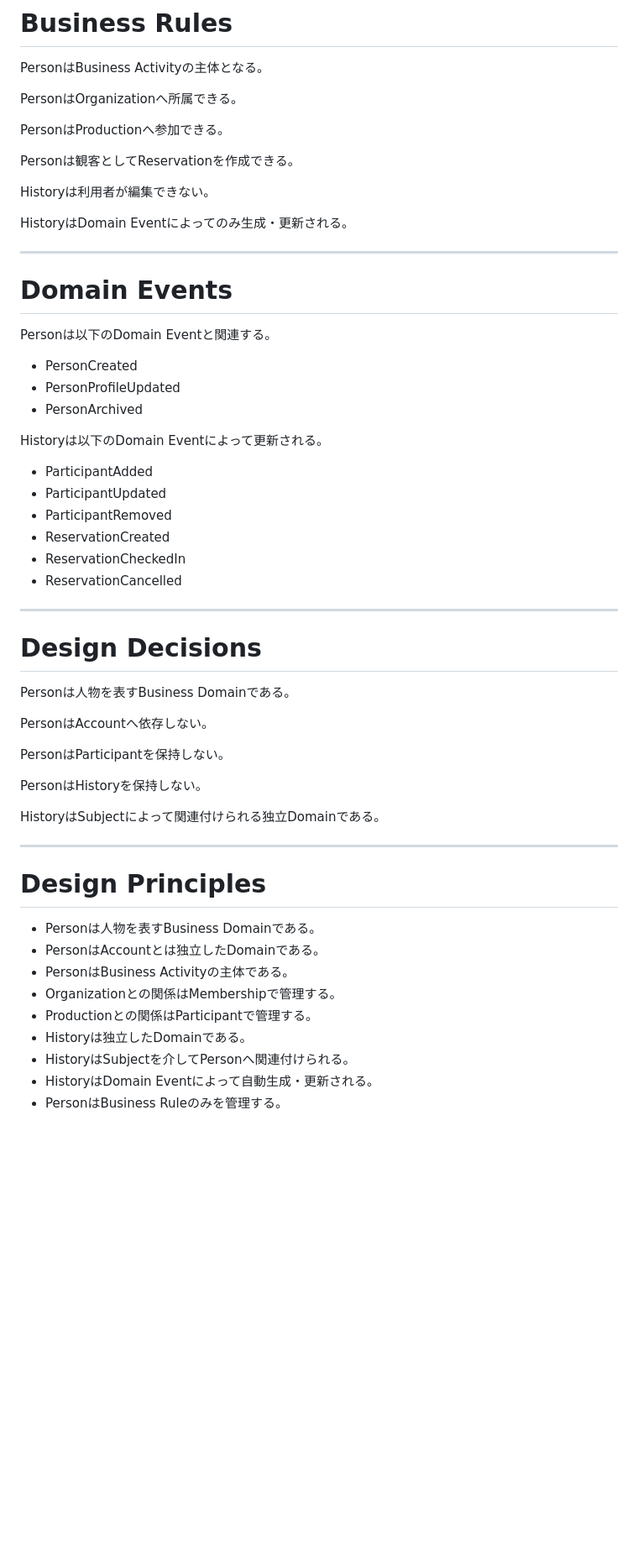
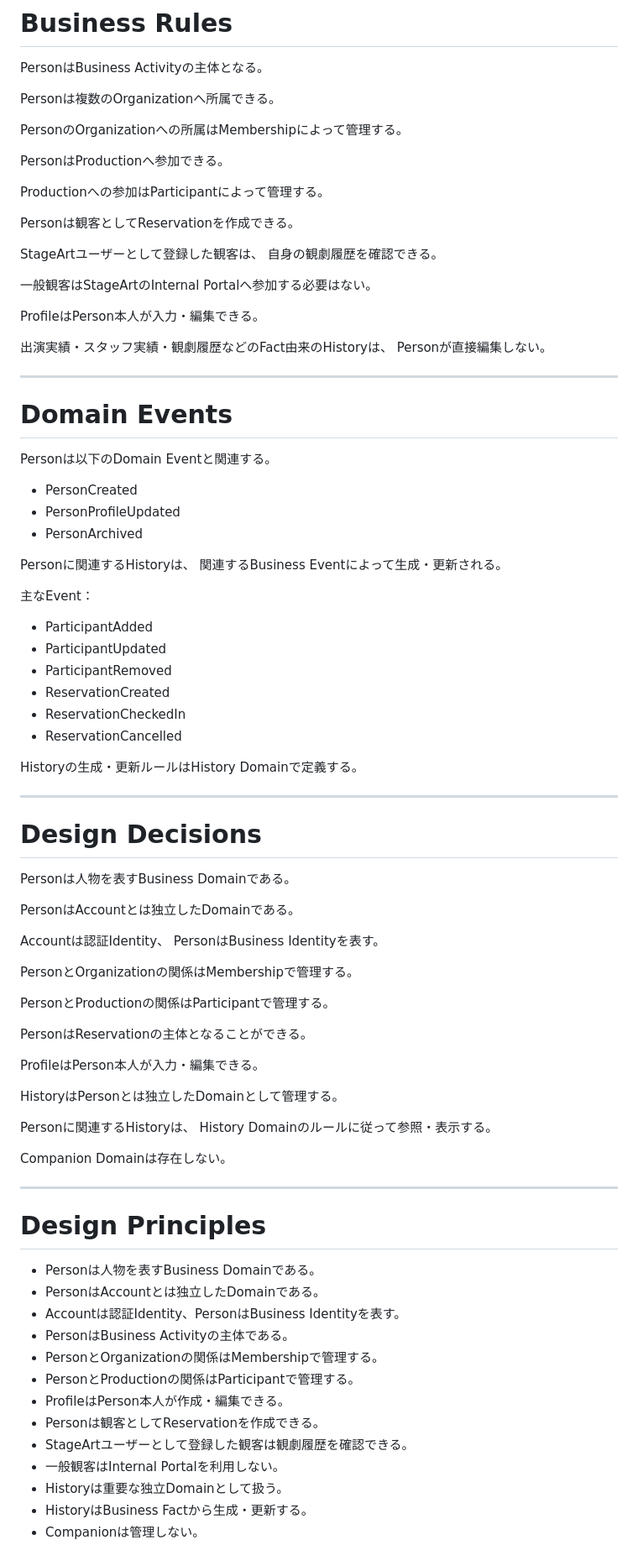
Before and after one commit to nisehatakiti/StageArt, a Markdown page: docs/04-DomainModel/Person.md, the part around one of its changes. Shown at 84% size. GitHub-like rendering; blank space fills up the shorter version.

```diff
--- a/docs/04-DomainModel/Person.md
+++ b/docs/04-DomainModel/Person.md
@@ -133,15 +278,25 @@ PersonStatusは人物の状態を表す。
 
 PersonはBusiness Activityの主体となる。
 
-PersonはOrganizationへ所属できる。
+Personは複数のOrganizationへ所属できる。
+
+PersonのOrganizationへの所属はMembershipによって管理する。
 
 PersonはProductionへ参加できる。
 
+Productionへの参加はParticipantによって管理する。
+
 Personは観客としてReservationを作成できる。
 
-Historyは利用者が編集できない。
+StageArtユーザーとして登録した観客は、
+自身の観劇履歴を確認できる。
 
-HistoryはDomain Eventによってのみ生成・更新される。
+一般観客はStageArtのInternal Portalへ参加する必要はない。
+
+ProfileはPerson本人が入力・編集できる。
+
+出演実績・スタッフ実績・観劇履歴などのFact由来のHistoryは、
+Personが直接編集しない。
 
 ---
 
@@ -153,7 +308,10 @@ Personは以下のDomain Eventと関連する。
 - PersonProfileUpdated
 - PersonArchived
 
-Historyは以下のDomain Eventによって更新される。
+Personに関連するHistoryは、
+関連するBusiness Eventによって生成・更新される。
+
+主なEvent：
 
 - ParticipantAdded
 - ParticipantUpdated
@@ -162,19 +320,33 @@ Historyは以下のDomain Eventによって更新される。
 - ReservationCheckedIn
 - ReservationCancelled
 
+Historyの生成・更新ルールはHistory Domainで定義する。
+
 ---
 
 # Design Decisions
 
 Personは人物を表すBusiness Domainである。
 
-PersonはAccountへ依存しない。
+PersonはAccountとは独立したDomainである。
 
-PersonはParticipantを保持しない。
+Accountは認証Identity、
+PersonはBusiness Identityを表す。
 
-PersonはHistoryを保持しない。
+PersonとOrganizationの関係はMembershipで管理する。
 
-HistoryはSubjectによって関連付けられる独立Domainである。
+PersonとProductionの関係はParticipantで管理する。
+
+PersonはReservationの主体となることができる。
+
+ProfileはPerson本人が入力・編集できる。
+
+HistoryはPersonとは独立したDomainとして管理する。
+
+Personに関連するHistoryは、
+History Domainのルールに従って参照・表示する。
+
+Companion Domainは存在しない。
 
 ---
 
@@ -182,10 +354,14 @@ HistoryはSubjectによって関連付けられる独立Domainである。
 
 - Personは人物を表すBusiness Domainである。
 - PersonはAccountとは独立したDomainである。
+- Accountは認証Identity、PersonはBusiness Identityを表す。
 - PersonはBusiness Activityの主体である。
-- Organizationとの関係はMembershipで管理する。
-- Productionとの関係はParticipantで管理する。
-- Historyは独立したDomainである。
-- HistoryはSubjectを介してPersonへ関連付けられる。
-- HistoryはDomain Eventによって自動生成・更新される。
-- PersonはBusiness Ruleのみを管理する。
+- PersonとOrganizationの関係はMembershipで管理する。
+- PersonとProductionの関係はParticipantで管理する。
+- ProfileはPerson本人が作成・編集できる。
+- Personは観客としてReservationを作成できる。
+- StageArtユーザーとして登録した観客は観劇履歴を確認できる。
+- 一般観客はInternal Portalを利用しない。
+- Historyは重要な独立Domainとして扱う。
+- HistoryはBusiness Factから生成・更新する。
+- Companionは管理しない。
```
Also changed, not shown: other parts of docs/04-DomainModel/Person.md (+174 -29 lines).
